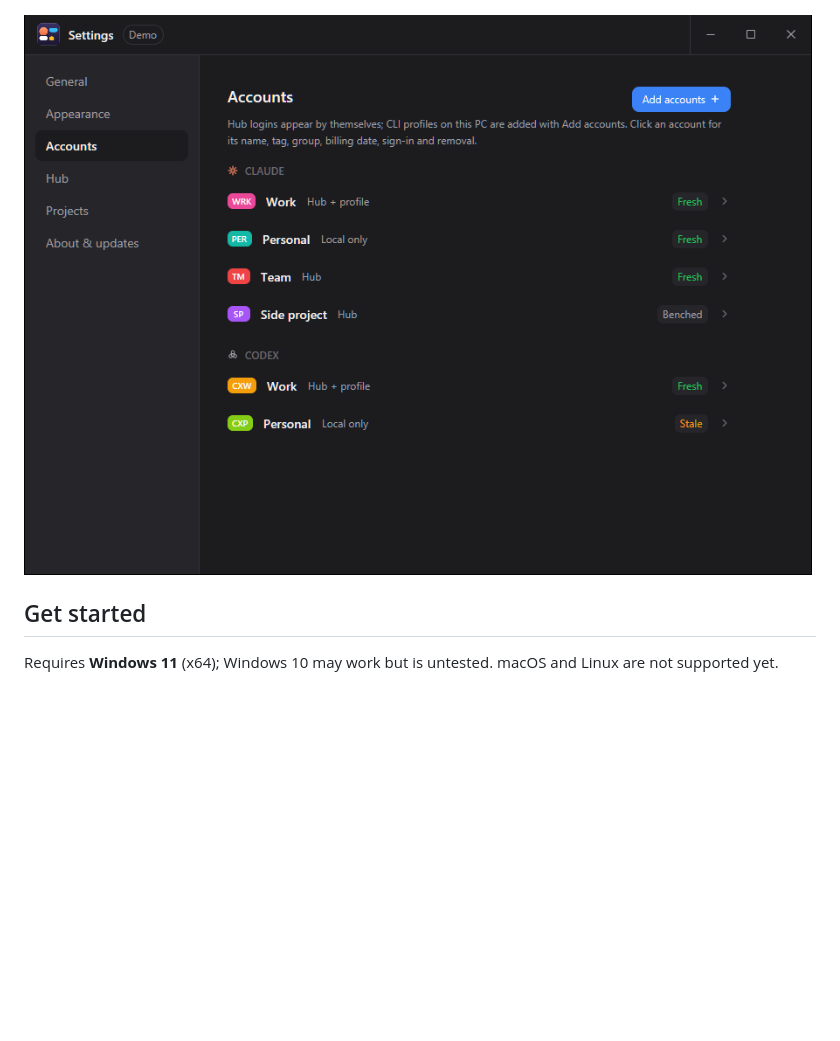
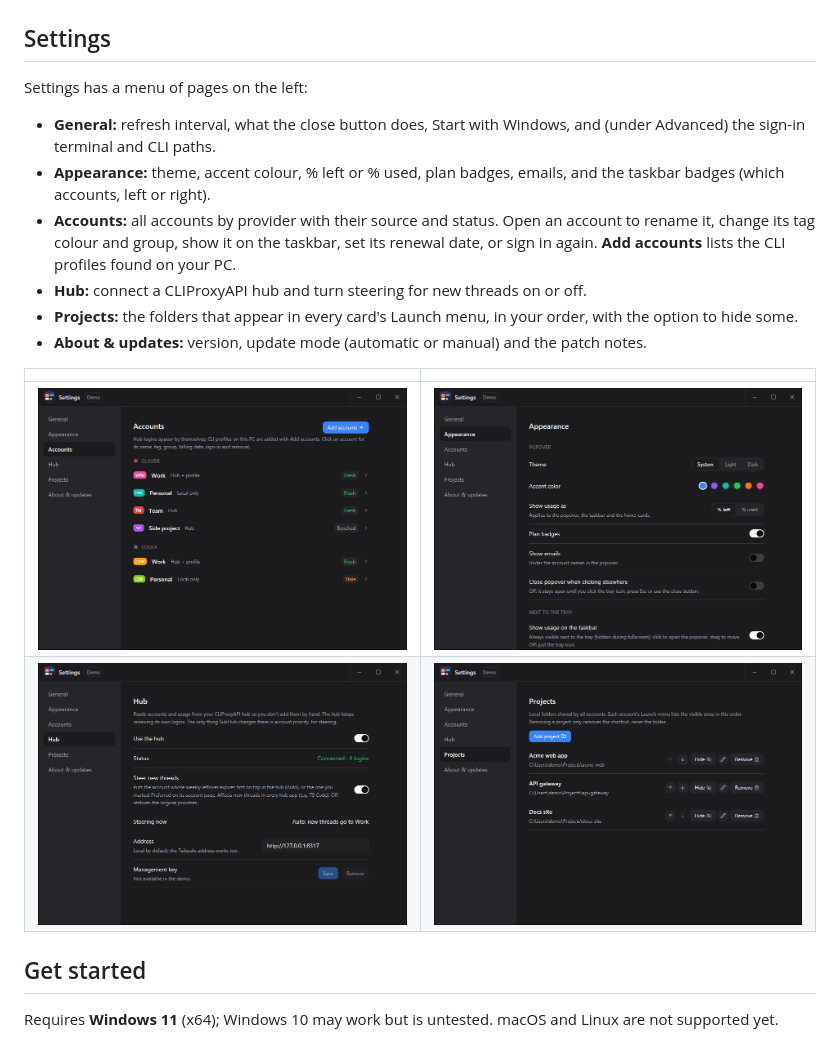
Before and after one commit to wellbrained/ai-subhub, a Markdown page: README.md, the part around one of its changes. Drawn GitHub-style; pictures changed too: docs/images/demo-settings-appearance.png (added), docs/images/demo-settings-hub.png (added), docs/images/demo-settings-projects.png (added); folded sections open; blank space fills up the shorter version.

```diff
--- a/README.md
+++ b/README.md
@@ -30,9 +34,21 @@ AI SubHub shows the usage limits of all your **Claude Code** and **Codex** accou
 
 ![Statistics, Limits tab: a live board of every account's windows](docs/images/demo-statistics-limits.png)
 
-![Settings, Accounts page: accounts per provider with their source and status](docs/images/demo-settings-accounts.png)
+## Settings
 
-</details>
+Settings has a menu of pages on the left:
+
+- **General:** refresh interval, what the close button does, Start with Windows, and (under Advanced) the sign-in terminal and CLI paths.
+- **Appearance:** theme, accent colour, % left or % used, plan badges, emails, and the taskbar badges (which accounts, left or right).
+- **Accounts:** all accounts by provider with their source and status. Open an account to rename it, change its tag colour and group, show it on the taskbar, set its renewal date, or sign in again. **Add accounts** lists the CLI profiles found on your PC.
+- **Hub:** connect a CLIProxyAPI hub and turn steering for new threads on or off.
+- **Projects:** the folders that appear in every card's Launch menu, in your order, with the option to hide some.
+- **About & updates:** version, update mode (automatic or manual) and the patch notes.
+
+| | |
+| --- | --- |
+| ![Settings, Accounts: accounts per provider with source and status](docs/images/demo-settings-accounts.png) | ![Settings, Appearance: theme, accent colour, usage display and taskbar badges](docs/images/demo-settings-appearance.png) |
+| ![Settings, Hub: connection status, steering and the hub address](docs/images/demo-settings-hub.png) | ![Settings, Projects: project folders for the Launch menus](docs/images/demo-settings-projects.png) |
 
 ## Get started
 
```
Also changed, not shown: other parts of README.md (+7 -3 lines), docs/features/app.md (+1 -0 lines), 3 other files.
